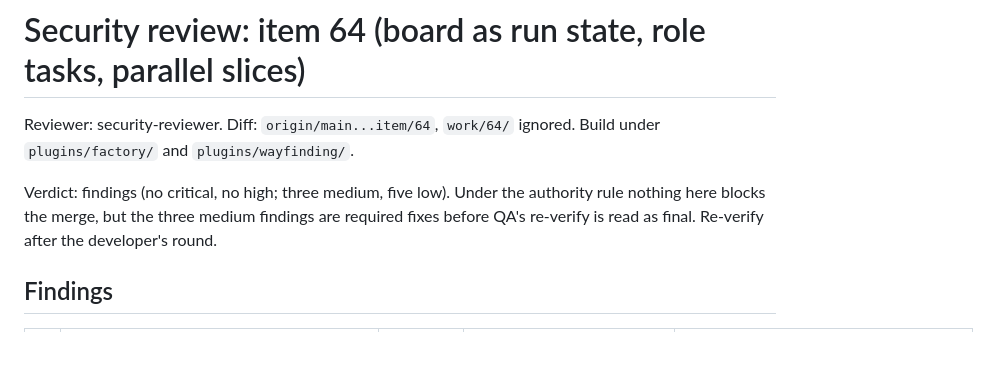
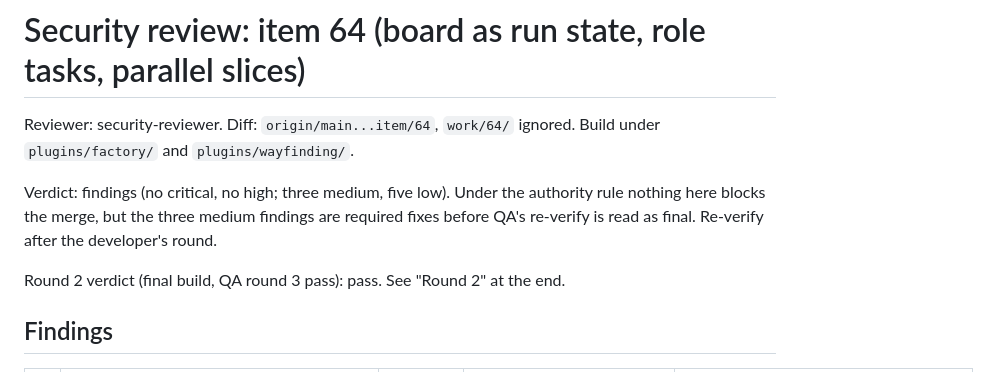
Before and after one commit to WimSuenens/agent-plugins, a Markdown page: reviews/security-64.md, the part around the change. Rendered like a GitHub page; blank space fills up the shorter version.

Commit message:
#64 security-reviewer: header names the round 2 verdict

```diff
--- a/reviews/security-64.md
+++ b/reviews/security-64.md
@@ -3,6 +3,8 @@
 Reviewer: security-reviewer. Diff: `origin/main...item/64`, `work/64/` ignored. Build under `plugins/factory/` and `plugins/wayfinding/`.
 
 Verdict: findings (no critical, no high; three medium, five low). Under the authority rule nothing here blocks the merge, but the three medium findings are required fixes before QA's re-verify is read as final. Re-verify after the developer's round.
+
+Round 2 verdict (final build, QA round 3 pass): pass. See "Round 2" at the end.
 
 ## Findings
 
```
